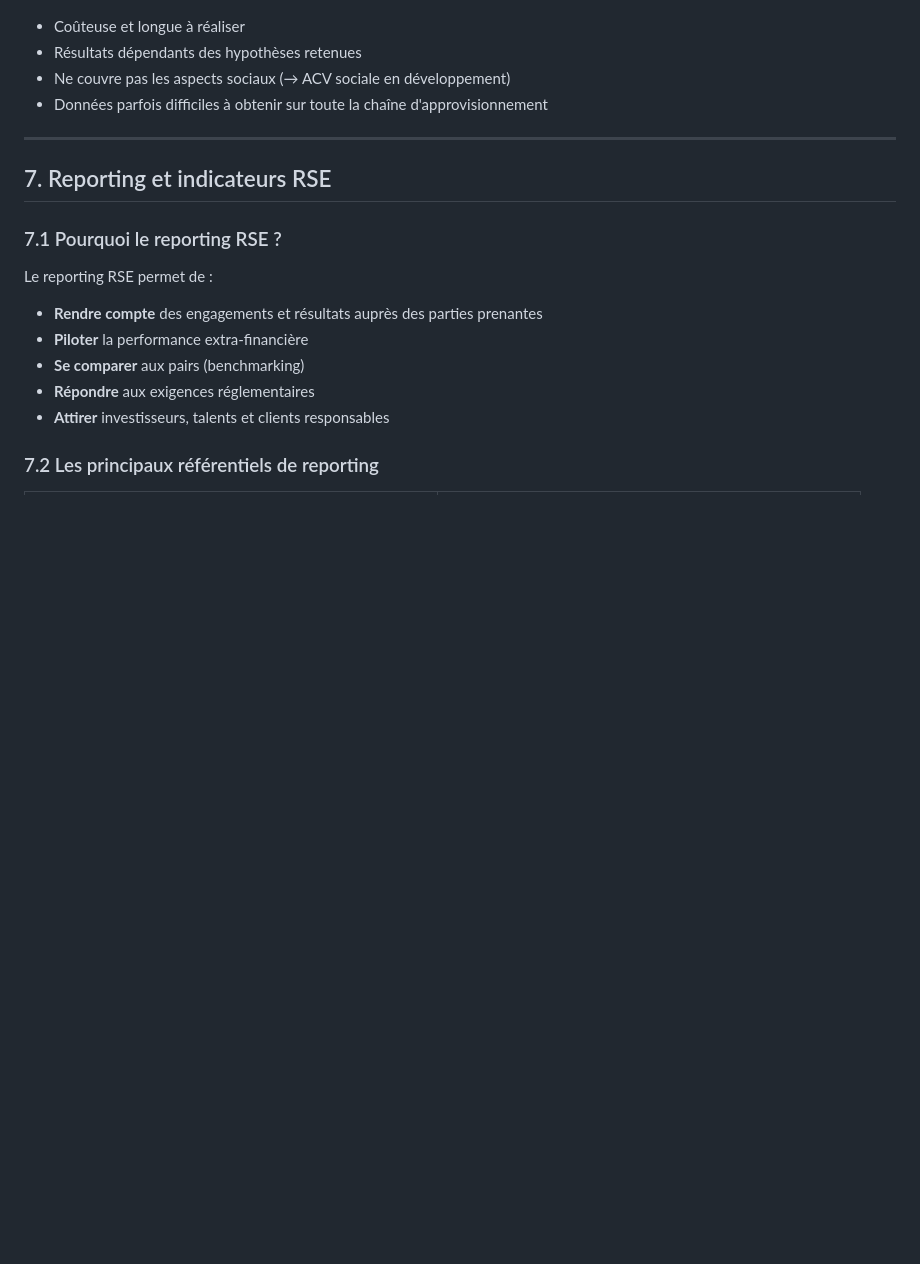
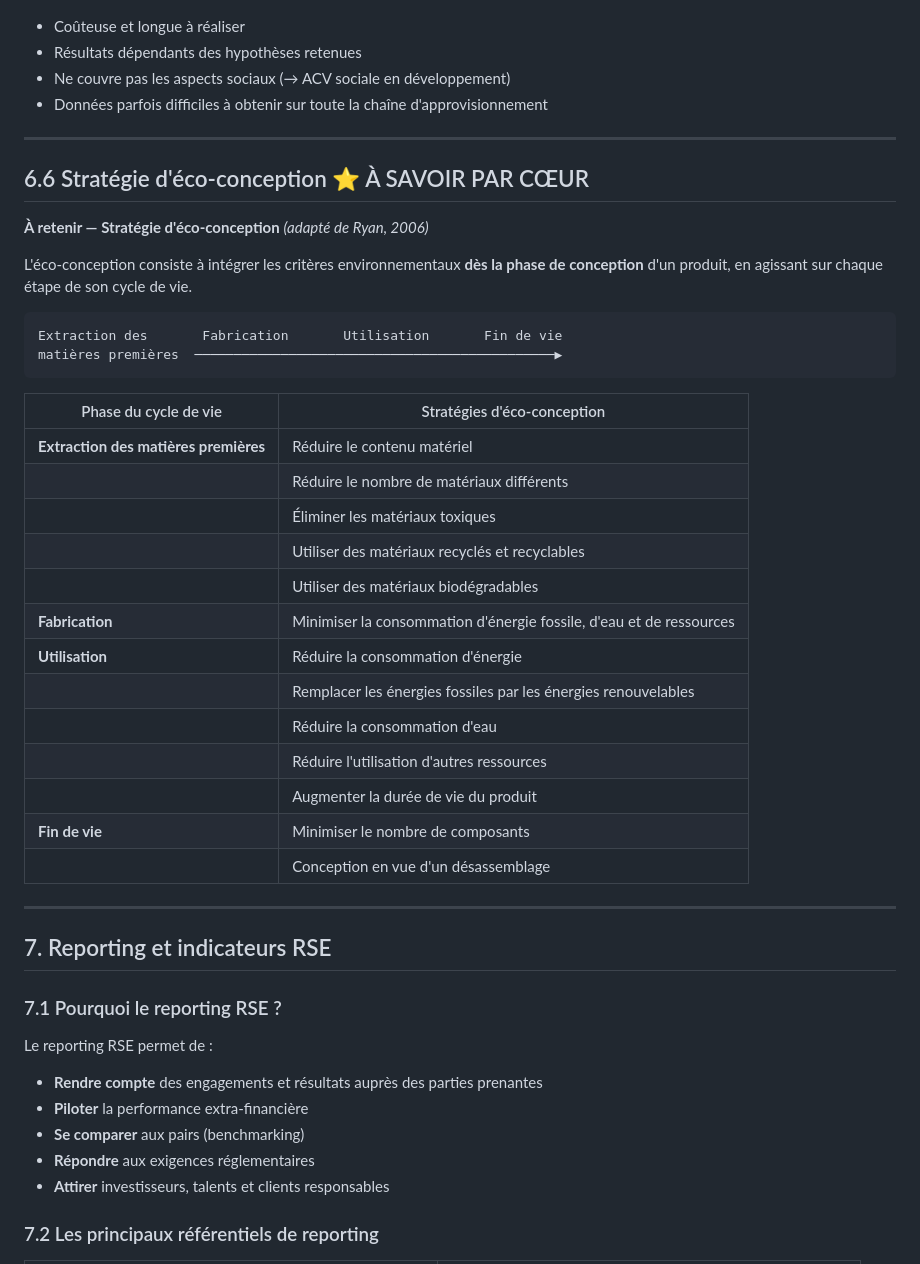
Before and after one commit to dylanPerinetti/CNAM, a Markdown page: RSE/NOTE.md, the part around the change. Drawn GitHub-style; blank space fills up the shorter version.

Commit message:
Ajout stratégie éco-conception Ryan 2006 avec tableau par phase de cycle de vie

````diff
--- a/RSE/NOTE.md
+++ b/RSE/NOTE.md
@@ -429,6 +429,35 @@ premières                                            consommateur       enfouis
 
 ---
 
+## 6.6 Stratégie d'éco-conception ⭐ À SAVOIR PAR CŒUR
+
+**À retenir — Stratégie d'éco-conception** *(adapté de Ryan, 2006)*
+
+L'éco-conception consiste à intégrer les critères environnementaux **dès la phase de conception** d'un produit, en agissant sur chaque étape de son cycle de vie.
+
+```
+Extraction des       Fabrication       Utilisation       Fin de vie
+matières premières  ──────────────────────────────────────────────▶
+```
+
+| Phase du cycle de vie | Stratégies d'éco-conception |
+|-----------------------|-----------------------------|
+| **Extraction des matières premières** | Réduire le contenu matériel |
+| | Réduire le nombre de matériaux différents |
+| | Éliminer les matériaux toxiques |
+| | Utiliser des matériaux recyclés et recyclables |
+| | Utiliser des matériaux biodégradables |
+| **Fabrication** | Minimiser la consommation d'énergie fossile, d'eau et de ressources |
+| **Utilisation** | Réduire la consommation d'énergie |
+| | Remplacer les énergies fossiles par les énergies renouvelables |
+| | Réduire la consommation d'eau |
+| | Réduire l'utilisation d'autres ressources |
+| | Augmenter la durée de vie du produit |
+| **Fin de vie** | Minimiser le nombre de composants |
+| | Conception en vue d'un désassemblage |
+
+---
+
 ## 7. Reporting et indicateurs RSE
 
 ### 7.1 Pourquoi le reporting RSE ?
````
